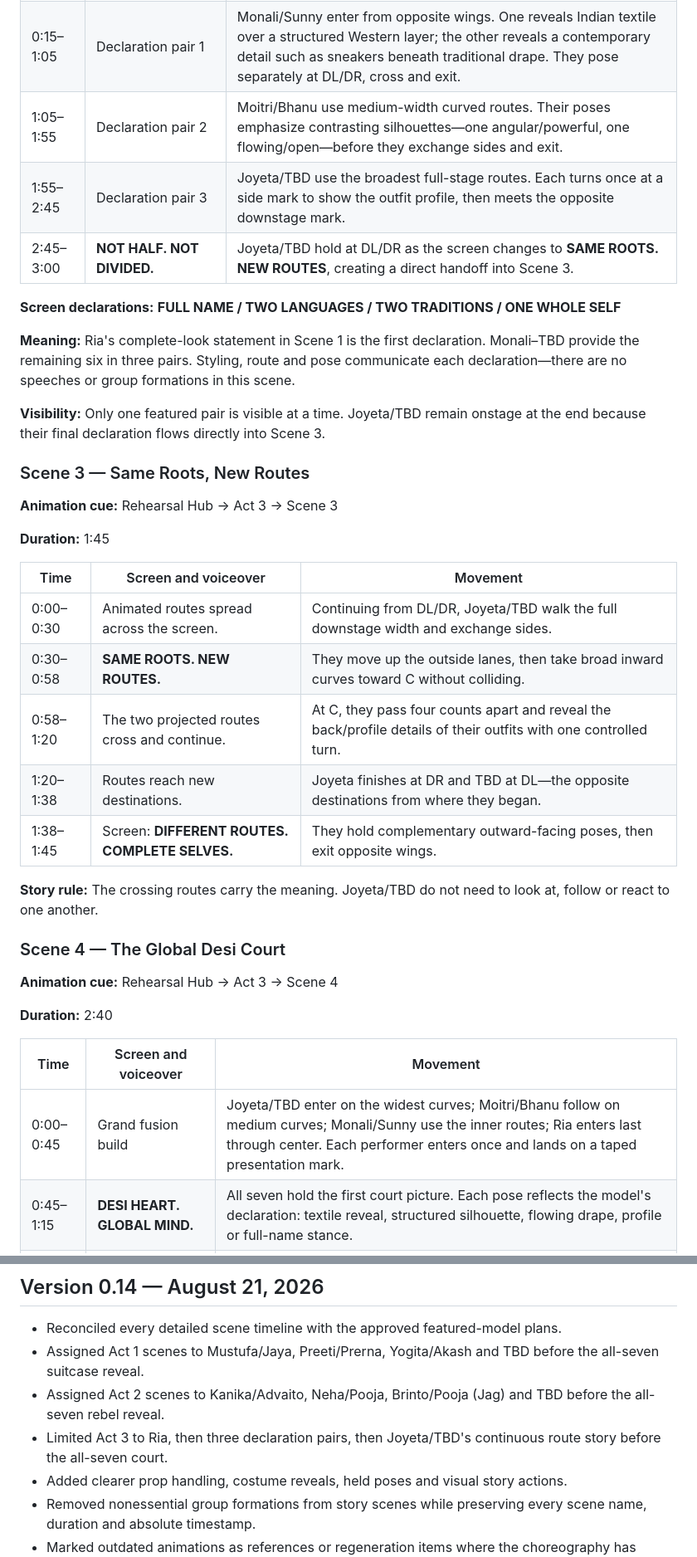
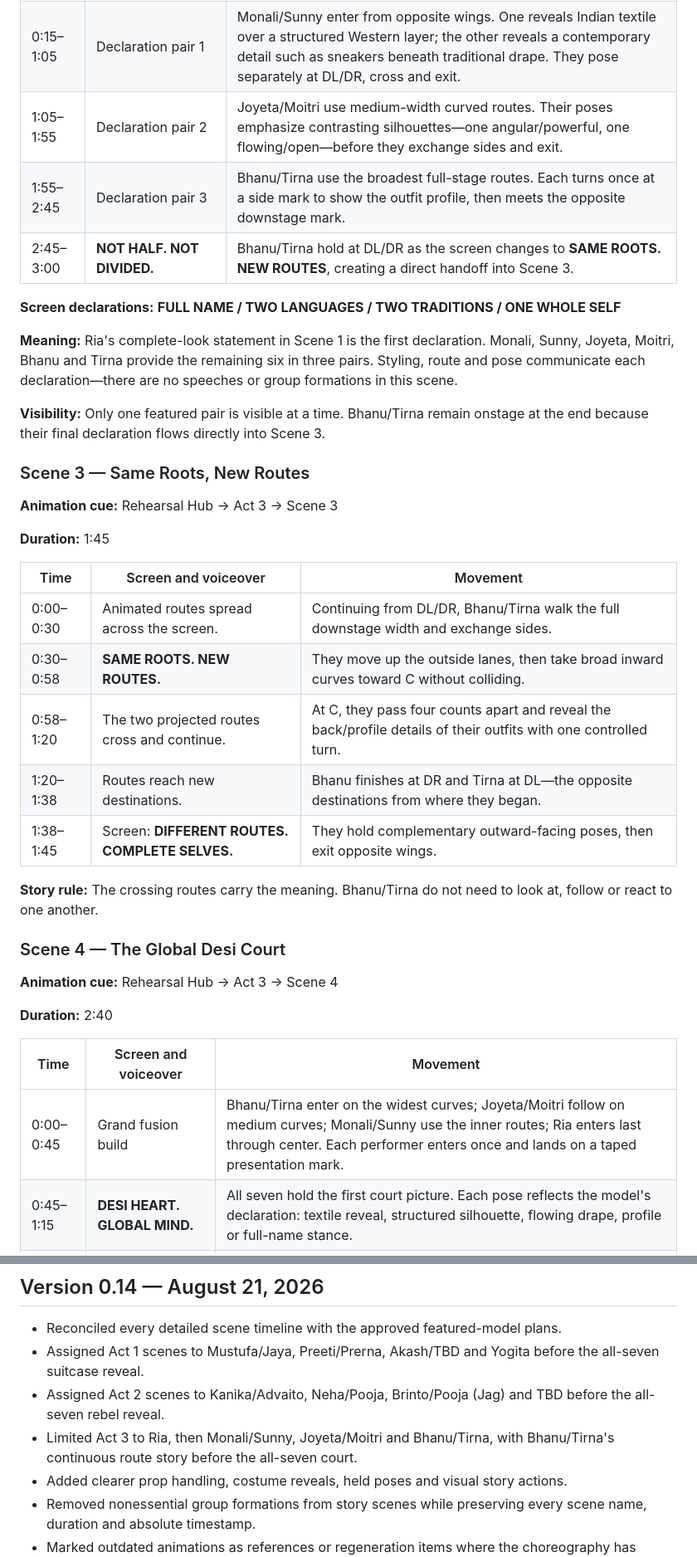
Before and after one commit to Joyeta88/dishari-fashion-show-rehearsal, a Markdown page: SCRIPT.md, 2 parts joined by grey strips. Shown at 83% size. GitHub-like rendering.

Commit message:
Update Act 1 solo and Act 3 declaration pairs

```diff
--- a/SCRIPT.md
+++ b/SCRIPT.md
@@ -441,15 +441,15 @@ The final seven refuse the demand to choose between being Indian and being Ameri
 |---|---|---|
 | 0:00–0:15 | Short voiceover; declaration words appear. | Empty stage establishes that each pair receives its own fashion statement. |
 | 0:15–1:05 | Declaration pair 1 | Monali/Sunny enter from opposite wings. One reveals Indian textile over a structured Western layer; the other reveals a contemporary detail such as sneakers beneath traditional drape. They pose separately at DL/DR, cross and exit. |
-| 1:05–1:55 | Declaration pair 2 | Moitri/Bhanu use medium-width curved routes. Their poses emphasize contrasting silhouettes—one angular/powerful, one flowing/open—before they exchange sides and exit. |
-| 1:55–2:45 | Declaration pair 3 | Joyeta/TBD use the broadest full-stage routes. Each turns once at a side mark to show the outfit profile, then meets the opposite downstage mark. |
-| 2:45–3:00 | **NOT HALF. NOT DIVIDED.** | Joyeta/TBD hold at DL/DR as the screen changes to **SAME ROOTS. NEW ROUTES**, creating a direct handoff into Scene 3. |
+| 1:05–1:55 | Declaration pair 2 | Joyeta/Moitri use medium-width curved routes. Their poses emphasize contrasting silhouettes—one angular/powerful, one flowing/open—before they exchange sides and exit. |
+| 1:55–2:45 | Declaration pair 3 | Bhanu/Tirna use the broadest full-stage routes. Each turns once at a side mark to show the outfit profile, then meets the opposite downstage mark. |
+| 2:45–3:00 | **NOT HALF. NOT DIVIDED.** | Bhanu/Tirna hold at DL/DR as the screen changes to **SAME ROOTS. NEW ROUTES**, creating a direct handoff into Scene 3. |
 
 **Screen declarations:** **FULL NAME / TWO LANGUAGES / TWO TRADITIONS / ONE WHOLE SELF**
 
-**Meaning:** Ria's complete-look statement in Scene 1 is the first declaration. Monali–TBD provide the remaining six in three pairs. Styling, route and pose communicate each declaration—there are no speeches or group formations in this scene.
+**Meaning:** Ria's complete-look statement in Scene 1 is the first declaration. Monali, Sunny, Joyeta, Moitri, Bhanu and Tirna provide the remaining six in three pairs. Styling, route and pose communicate each declaration—there are no speeches or group formations in this scene.
 
-**Visibility:** Only one featured pair is visible at a time. Joyeta/TBD remain onstage at the end because their final declaration flows directly into Scene 3.
+**Visibility:** Only one featured pair is visible at a time. Bhanu/Tirna remain onstage at the end because their final declaration flows directly into Scene 3.
 
 ### Scene 3 — Same Roots, New Routes
 
@@ -459,13 +459,13 @@ The final seven refuse the demand to choose between being Indian and being Ameri
 
 | Time | Screen and voiceover | Movement |
 |---|---|---|
-| 0:00–0:30 | Animated routes spread across the screen. | Continuing from DL/DR, Joyeta/TBD walk the full downstage width and exchange sides. |
+| 0:00–0:30 | Animated routes spread across the screen. | Continuing from DL/DR, Bhanu/Tirna walk the full downstage width and exchange sides. |
 | 0:30–0:58 | **SAME ROOTS. NEW ROUTES.** | They move up the outside lanes, then take broad inward curves toward C without colliding. |
 | 0:58–1:20 | The two projected routes cross and continue. | At C, they pass four counts apart and reveal the back/profile details of their outfits with one controlled turn. |
-| 1:20–1:38 | Routes reach new destinations. | Joyeta finishes at DR and TBD at DL—the opposite destinations from where they began. |
+| 1:20–1:38 | Routes reach new destinations. | Bhanu finishes at DR and Tirna at DL—the opposite destinations from where they began. |
 | 1:38–1:45 | Screen: **DIFFERENT ROUTES. COMPLETE SELVES.** | They hold complementary outward-facing poses, then exit opposite wings. |
 
-**Story rule:** The crossing routes carry the meaning. Joyeta/TBD do not need to look at, follow or react to one another.
+**Story rule:** The crossing routes carry the meaning. Bhanu/Tirna do not need to look at, follow or react to one another.
 
 ### Scene 4 — The Global Desi Court
 
@@ -475,7 +475,7 @@ The final seven refuse the demand to choose between being Indian and being Ameri
 
 | Time | Screen and voiceover | Movement |
 |---|---|---|
-| 0:00–0:45 | Grand fusion build | Joyeta/TBD enter on the widest curves; Moitri/Bhanu follow on medium curves; Monali/Sunny use the inner routes; Ria enters last through center. Each performer enters once and lands on a taped presentation mark. |
+| 0:00–0:45 | Grand fusion build | Bhanu/Tirna enter on the widest curves; Joyeta/Moitri follow on medium curves; Monali/Sunny use the inner routes; Ria enters last through center. Each performer enters once and lands on a taped presentation mark. |
 | 0:45–1:15 | **DESI HEART. GLOBAL MIND.** | All seven hold the first court picture. Each pose reflects the model's declaration: textile reveal, structured silhouette, flowing drape, profile or full-name stance. |
 | 1:15–1:50 | Strong fashion phrases | Three pairs take short two-person presentation walks from the court and return to the same marks. Ria remains the visual anchor rather than repeating another hero walk. |
 | 1:50–2:10 | Voiceover begins | The seven make one formation transformation into the final signature shape. The exact shape remains open until its animation is approved. |
@@ -694,9 +694,9 @@ Before video generation, confirm participant names, which three Act 2 performers
 ## Version 0.14 — August 21, 2026
 
 - Reconciled every detailed scene timeline with the approved featured-model plans.
-- Assigned Act 1 scenes to Mustufa/Jaya, Preeti/Prerna, Yogita/Akash and TBD before the all-seven suitcase reveal.
+- Assigned Act 1 scenes to Mustufa/Jaya, Preeti/Prerna, Akash/TBD and Yogita before the all-seven suitcase reveal.
 - Assigned Act 2 scenes to Kanika/Advaito, Neha/Pooja, Brinto/Pooja (Jag) and TBD before the all-seven rebel reveal.
-- Limited Act 3 to Ria, then three declaration pairs, then Joyeta/TBD's continuous route story before the all-seven court.
+- Limited Act 3 to Ria, then Monali/Sunny, Joyeta/Moitri and Bhanu/Tirna, with Bhanu/Tirna's continuous route story before the all-seven court.
 - Added clearer prop handling, costume reveals, held poses and visual story actions.
 - Removed nonessential group formations from story scenes while preserving every scene name, duration and absolute timestamp.
 - Marked outdated animations as references or regeneration items where the choreography has changed.
```
Also changed, not shown: other parts of SCRIPT.md (+17 -17 lines).
